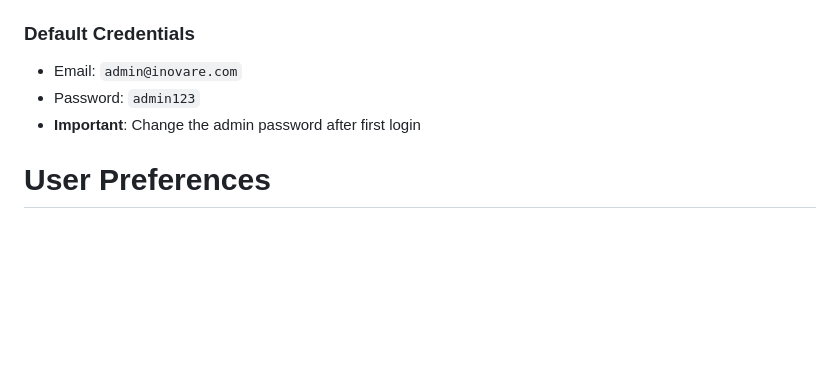
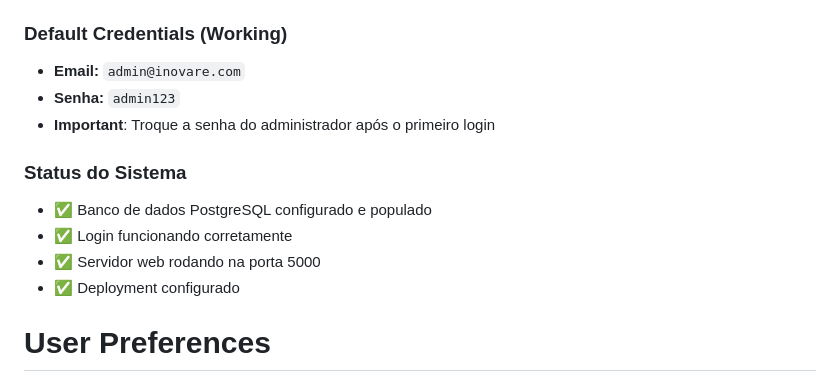
Before and after one commit to sandropeixoto/crm_inovare, a Markdown page: replit.md, the part around the change. Rendered like a GitHub page; blank space fills up the shorter version.

Commit message:
Update documentation to confirm admin login functionality
Update replit.md to reflect PostgreSQL compatibility for boolean field queries and confirm working admin login with default credentials.

Replit-Commit-Author: Agent
Replit-Commit-Session-Id: 2452b09c-24f1-47ba-8565-27ee57f6be16
Replit-Commit-Checkpoint-Type: full_checkpoint
Replit-Commit-Event-Id: c17ca009-6d6c-4569-ac05-32579677cb37
Replit-Commit-Screenshot-Url: https://storage.googleapis.com/screenshot-production-us-central1/1c9b4081-98d2-4753-a6ec-0b44039da5e7/2452b09c-24f1-47ba-8565-27ee57f6be16/XQGHQNv

```diff
--- a/replit.md
+++ b/replit.md
@@ -14,10 +14,16 @@ CRM Inovare is a web application built with PHP 8.2 designed for commercial team
 - Fixed boolean field queries (changed `ativo=1` to `ativo=TRUE` for PostgreSQL compatibility)
 - Configured PHP built-in server on port 5000 with document root at `public/`
 
-### Default Credentials
-- Email: `admin@inovare.com`
-- Password: `admin123`
-- **Important**: Change the admin password after first login
+### Default Credentials (Working)
+- **Email:** `admin@inovare.com`
+- **Senha:** `admin123`
+- **Important**: Troque a senha do administrador após o primeiro login
+
+### Status do Sistema
+- ✅ Banco de dados PostgreSQL configurado e populado
+- ✅ Login funcionando corretamente
+- ✅ Servidor web rodando na porta 5000
+- ✅ Deployment configurado
 
 # User Preferences
 
```
